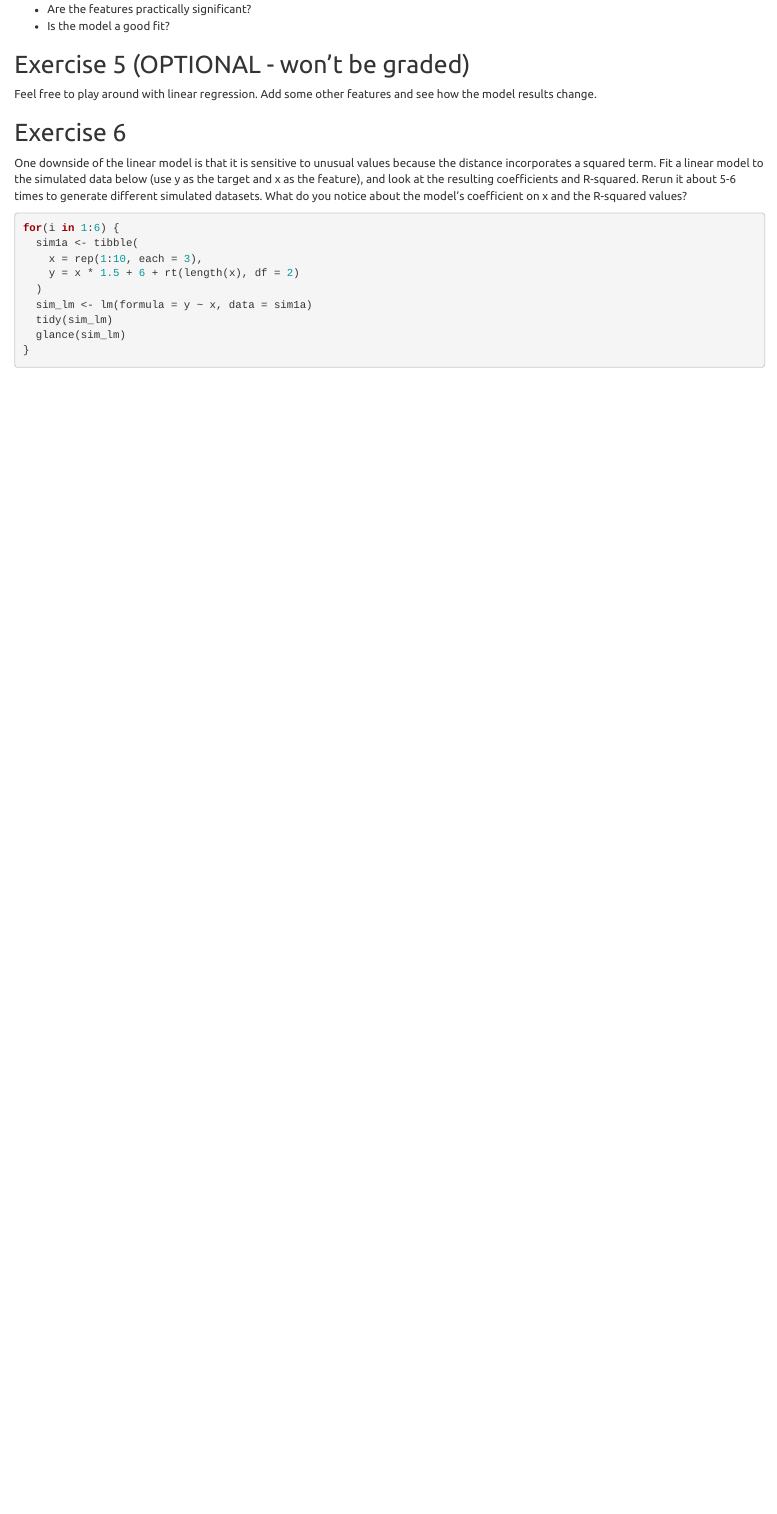
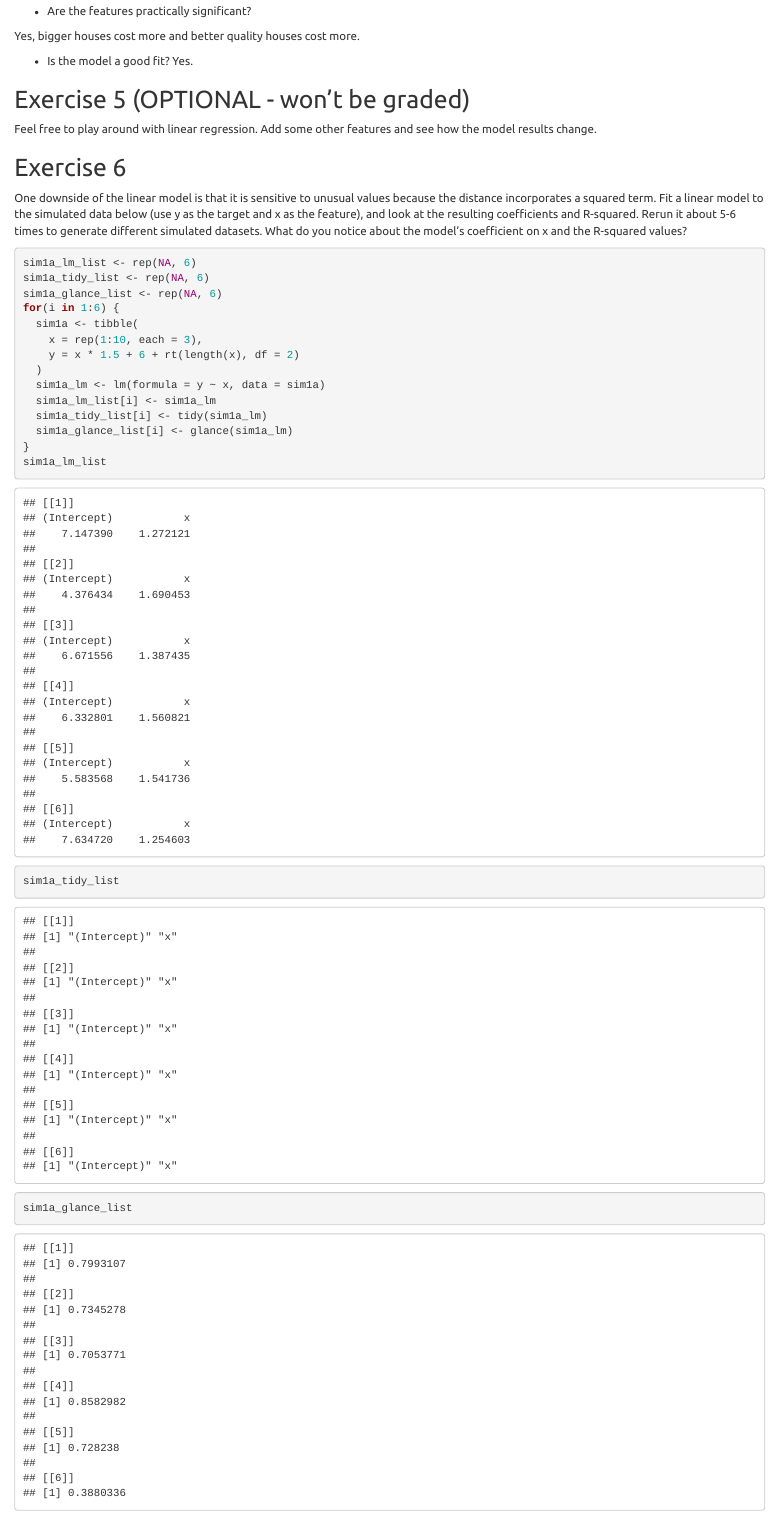
Before and after one commit to jencake/compscix-415-2-assignments, an R Markdown document (HW_7/homework_7_jennifer_lu.Rmd): the page in a window 1100 px wide, from 6870 px down before the commit and from 6990 px down after it, so that both start at the same text. Rendered offline with R 4.5, knitr and Pandoc, with nearby package versions; code that draws random numbers runs with fixed seeds of ours.

Commit message:
finished assignment 7

````diff
--- a/HW_7/homework_7_jennifer_lu.Rmd
+++ b/HW_7/homework_7_jennifer_lu.Rmd
@@ -108,4 +116,7 @@ Answer these questions:
+Yes, bigger houses cost more and better quality houses cost more.
+
 - Is the model a good fit?
+Yes.
 
 ## Exercise 5 (OPTIONAL - won’t be graded)
 Feel free to play around with linear regression. Add some other features and see how the model results change.
@@ -113,14 +124,21 @@ Feel free to play around with linear regression. Add some other features and see
 ## Exercise 6
 One downside of the linear model is that it is sensitive to unusual values because the distance incorporates a squared term. Fit a linear model to the simulated data below (use y as the target and x as the feature), and look at the resulting coefficients and R-squared. Rerun it about 5-6 times to generate different simulated datasets. What do you notice about the model’s coefficient on x and the R-squared values?
 
-```{r}
+```{r, warning=FALSE}
+sim1a_lm_list <- rep(NA, 6)
+sim1a_tidy_list <- rep(NA, 6)
+sim1a_glance_list <- rep(NA, 6)
 for(i in 1:6) {
   sim1a <- tibble(
     x = rep(1:10, each = 3),
     y = x * 1.5 + 6 + rt(length(x), df = 2)
   )
-  sim_lm <- lm(formula = y ~ x, data = sim1a)
-  tidy(sim_lm)
-  glance(sim_lm)
+  sim1a_lm <- lm(formula = y ~ x, data = sim1a)
+  sim1a_lm_list[i] <- sim1a_lm
+  sim1a_tidy_list[i] <- tidy(sim1a_lm)
+  sim1a_glance_list[i] <- glance(sim1a_lm)
 }
+sim1a_lm_list
+sim1a_tidy_list
+sim1a_glance_list
 ```
````
Also changed, not shown: HW_7/homework_7_jennifer_lu.html, HW_7/homework_7_jennifer_lu.Rmd (8 more changed lines).
